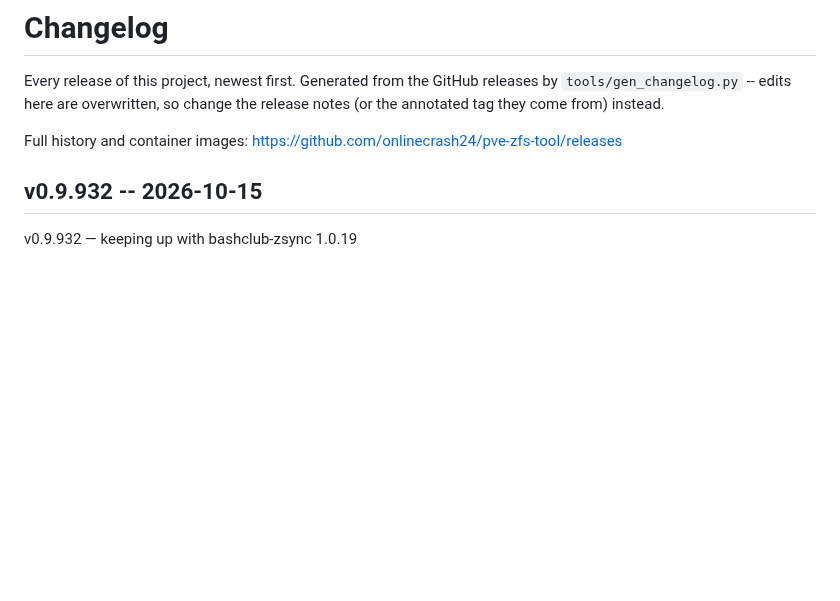
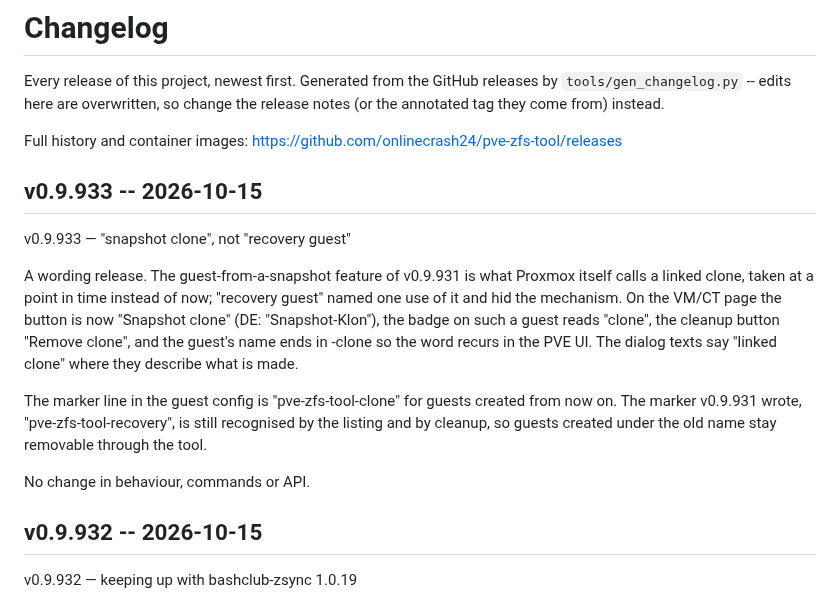
Before and after one commit to onlinecrash24/pve-zfs-tool, a Markdown page: CHANGELOG.md, the part around the change. Drawn GitHub-style; blank space fills up the shorter version.

Commit message:
Regenerate CHANGELOG.md for v0.9.933

```diff
--- a/CHANGELOG.md
+++ b/CHANGELOG.md
@@ -6,6 +6,25 @@ the release notes (or the annotated tag they come from) instead.
 
 Full history and container images: <https://github.com/onlinecrash24/pve-zfs-tool/releases>
 
+
+## v0.9.933 -- 2026-10-15
+
+v0.9.933 — "snapshot clone", not "recovery guest"
+
+A wording release. The guest-from-a-snapshot feature of v0.9.931 is what
+Proxmox itself calls a linked clone, taken at a point in time instead of
+now; "recovery guest" named one use of it and hid the mechanism. On the
+VM/CT page the button is now "Snapshot clone" (DE: "Snapshot-Klon"), the
+badge on such a guest reads "clone", the cleanup button "Remove clone",
+and the guest's name ends in -clone so the word recurs in the PVE UI.
+The dialog texts say "linked clone" where they describe what is made.
+
+The marker line in the guest config is "pve-zfs-tool-clone" for guests
+created from now on. The marker v0.9.931 wrote, "pve-zfs-tool-recovery",
+is still recognised by the listing and by cleanup, so guests created
+under the old name stay removable through the tool.
+
+No change in behaviour, commands or API.
 
 ## v0.9.932 -- 2026-10-15
 
```
